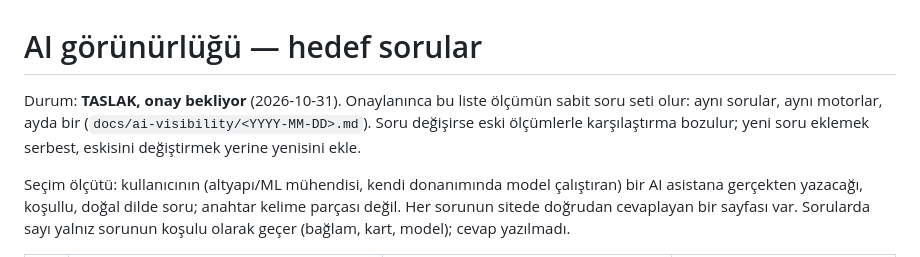
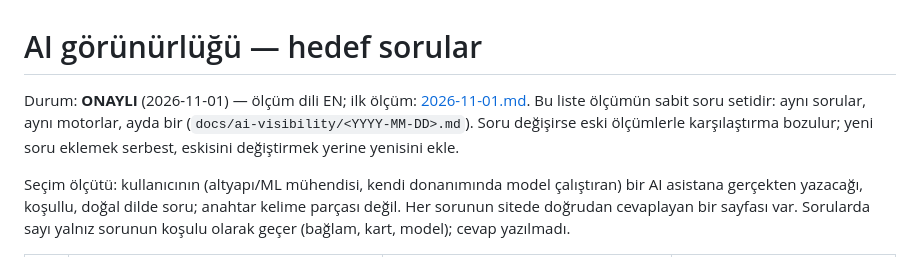
Before and after one commit to tahircengiz/LLMScale, a Markdown page: docs/ai-visibility/sorular.md, the part around the change. Drawn GitHub-style.

```diff
--- a/docs/ai-visibility/sorular.md
+++ b/docs/ai-visibility/sorular.md
@@ -1,8 +1,8 @@
 # AI görünürlüğü — hedef sorular
 
-Durum: **TASLAK, onay bekliyor** (2026-10-31). Onaylanınca bu liste ölçümün sabit soru seti olur: aynı sorular, aynı
-motorlar, ayda bir (`docs/ai-visibility/<YYYY-MM-DD>.md`). Soru değişirse eski ölçümlerle karşılaştırma bozulur; yeni
-soru eklemek serbest, eskisini değiştirmek yerine yenisini ekle.
+Durum: **ONAYLI** (2026-11-01) — ölçüm dili EN; ilk ölçüm: [2026-11-01.md](2026-11-01.md). Bu liste ölçümün sabit
+soru setidir: aynı sorular, aynı motorlar, ayda bir (`docs/ai-visibility/<YYYY-MM-DD>.md`). Soru değişirse eski
+ölçümlerle karşılaştırma bozulur; yeni soru eklemek serbest, eskisini değiştirmek yerine yenisini ekle.
 
 Seçim ölçütü: kullanıcının (altyapı/ML mühendisi, kendi donanımında model çalıştıran) bir AI asistana gerçekten
 yazacağı, koşullu, doğal dilde soru; anahtar kelime parçası değil. Her sorunun sitede doğrudan cevaplayan bir sayfası
```
Also changed, not shown: docs/ai-visibility/2026-10-31-denetim.md (+3 -2 lines), docs/ai-visibility/2026-11-01.md (added, +69 -0 lines).
